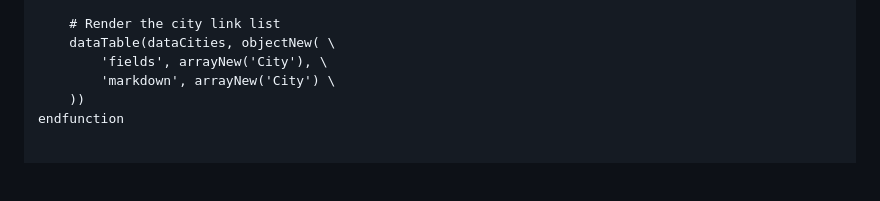
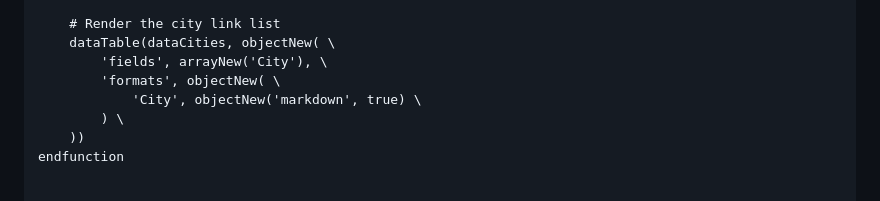
Before and after one commit to craigahobbs/sunrise, a Markdown page: sunrise.md, the part around the change. GitHub-like rendering; blank space fills up the shorter version.

Commit message:
update markdown-up

```diff
--- a/sunrise.md
+++ b/sunrise.md
@@ -72,7 +72,9 @@ async function sunriseCities()
     # Render the city link list
     dataTable(dataCities, objectNew( \
         'fields', arrayNew('City'), \
-        'markdown', arrayNew('City') \
+        'formats', objectNew( \
+            'City', objectNew('markdown', true) \
+        ) \
     ))
 endfunction
 
```
